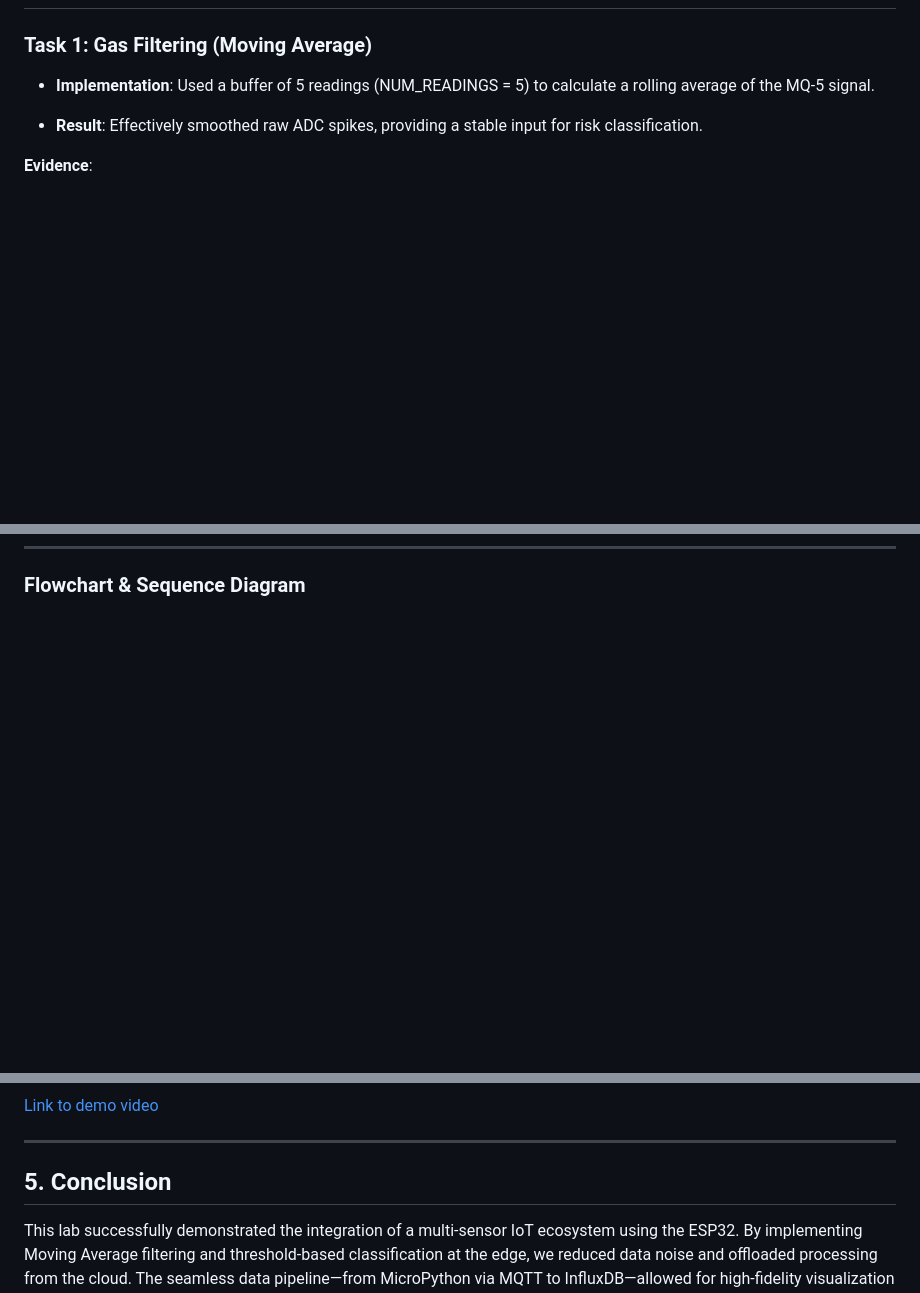
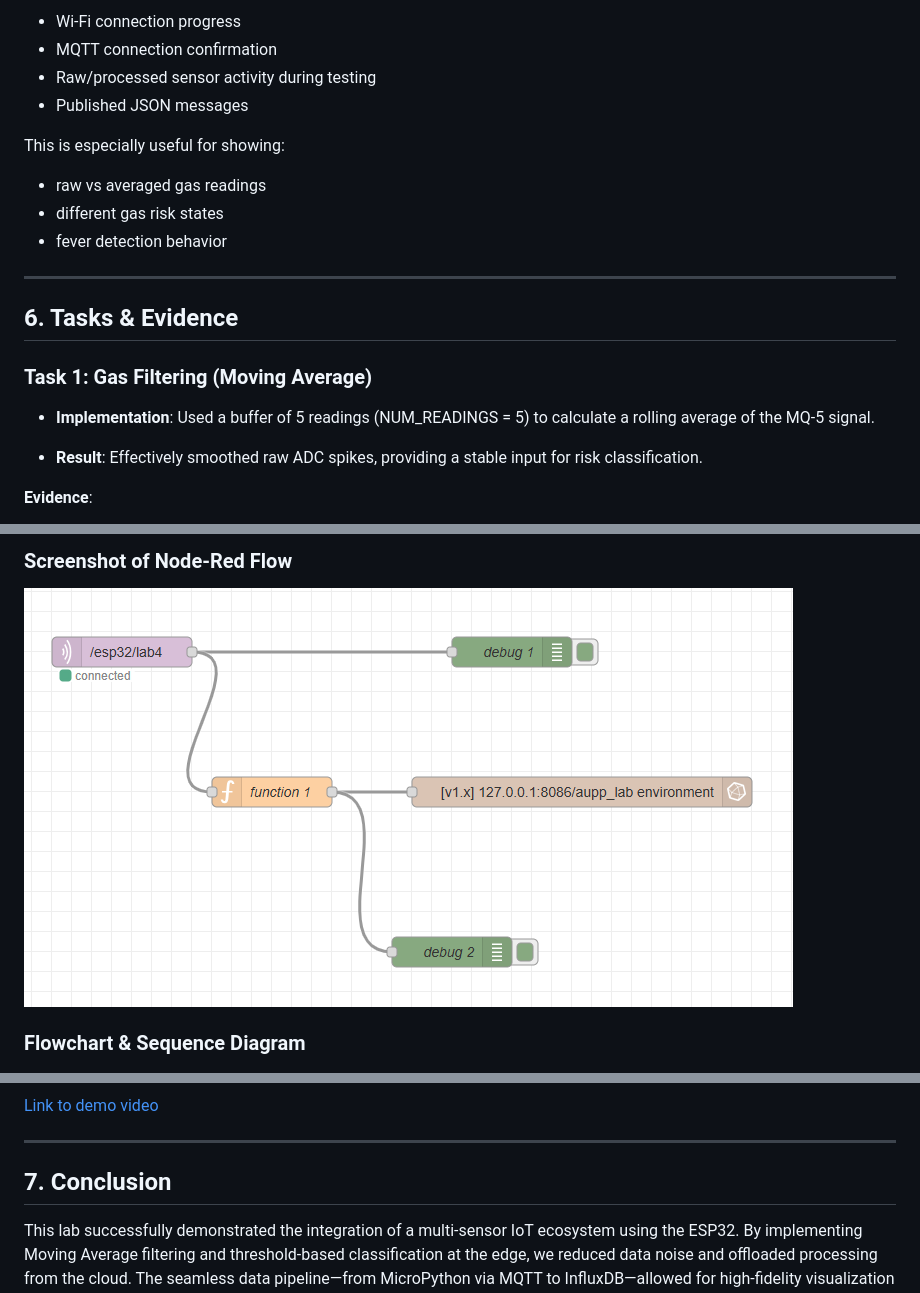
Before and after one commit to ChenChanveasna/spring_2026_iot_003_group_2, a Markdown page: Lab 4/README.md, 3 parts joined by grey strips. Drawn GitHub-style; pictures changed too: Lab 4/images/node_red_flow.png (added); blank space fills up the shorter version.

```diff
--- a/Lab 4/README.md
+++ b/Lab 4/README.md
@@ -68,3 +200,16 @@ The following hardware components are used in this lab:
+- Wi-Fi connection progress
+- MQTT connection confirmation
+- Raw/processed sensor activity during testing
+- Published JSON messages
+
+This is especially useful for showing:
+- raw vs averaged gas readings
+- different gas risk states
+- fever detection behavior
+
+---
+
+## 6. Tasks & Evidence
 
 ### Task 1: Gas Filtering (Moving Average)
 
@@ -116,4 +263,6 @@ The following hardware components are used in this lab:
 
+### Screenshot of Node-Red Flow
+![NodeRed](./images/node_red_flow.png)
 ### Flowchart & Sequence Diagram
 ![Flowchart](./images/Gemini_Generated_Image_7zs22z7zs22z7zs2.png)
 
@@ -125,6 +274,6 @@ The following hardware components are used in this lab:
 [Link to demo video](https://drive.google.com/file/d/1Hff3KdLtuQ_uu7cJDV-KtgqdPHpUUYyv/view?usp=sharing)
 
 ---
-## 5. Conclusion
+## 7. Conclusion
 
 This lab successfully demonstrated the integration of a multi-sensor IoT ecosystem using the ESP32. By implementing Moving Average filtering and threshold-based classification at the edge, we reduced data noise and offloaded processing from the cloud. The seamless data pipeline—from MicroPython via MQTT to InfluxDB—allowed for high-fidelity visualization in Grafana, proving the effectiveness of real-time environmental and health monitoring in a unified dashboard.
```
Also changed, not shown: other parts of Lab 4/README.md (+136 -2 lines), 6 other files.
